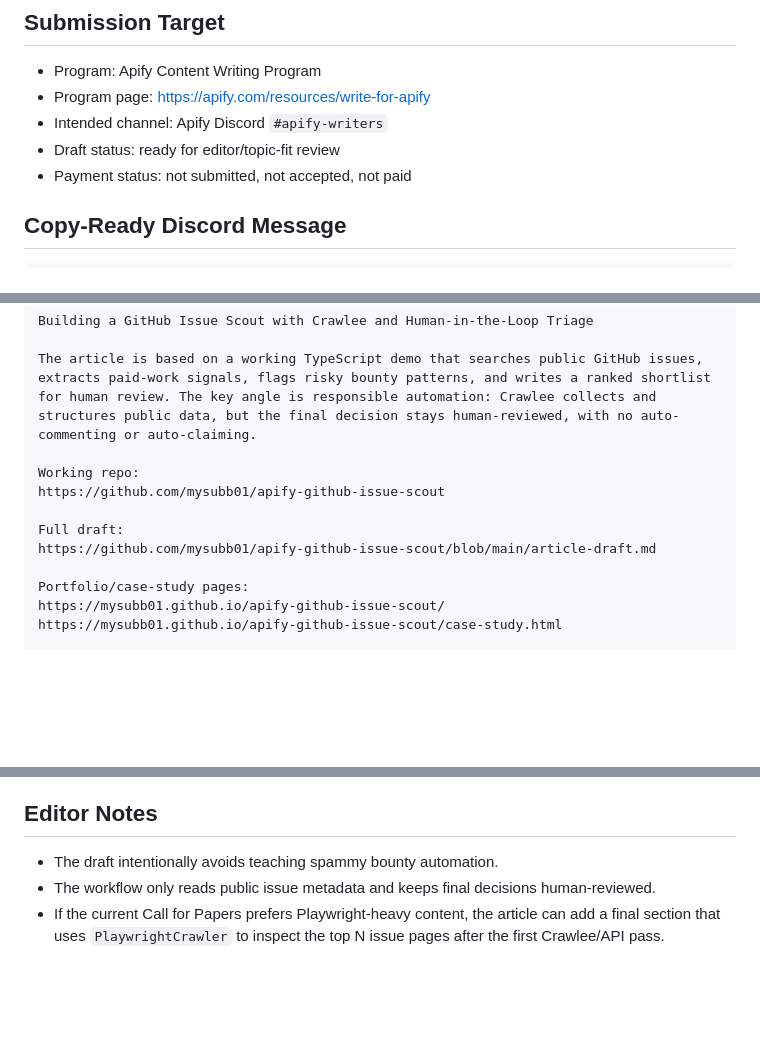
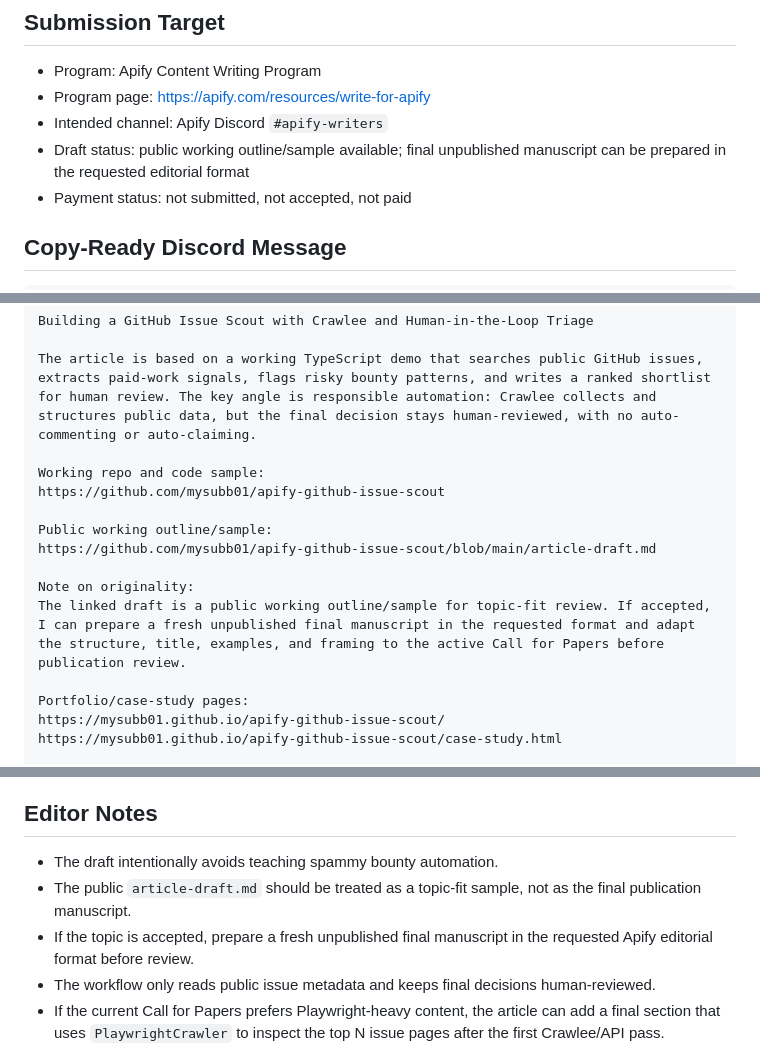
Before and after one commit to mysubb01/apify-github-issue-scout, a Markdown page: APIFY_SUBMISSION_PACKET.md, 3 parts joined by grey strips. Drawn GitHub-style; blank space fills up the shorter version.

Commit message:
Clarify Apify unpublished draft path

```diff
--- a/APIFY_SUBMISSION_PACKET.md
+++ b/APIFY_SUBMISSION_PACKET.md
@@ -5,7 +5,7 @@
 - Program: Apify Content Writing Program
 - Program page: https://apify.com/resources/write-for-apify
 - Intended channel: Apify Discord `#apify-writers`
-- Draft status: ready for editor/topic-fit review
+- Draft status: public working outline/sample available; final unpublished manuscript can be prepared in the requested editorial format
 - Payment status: not submitted, not accepted, not paid
 
 ## Copy-Ready Discord Message
@@ -19,11 +19,14 @@ Building a GitHub Issue Scout with Crawlee and Human-in-the-Loop Triage
 
 The article is based on a working TypeScript demo that searches public GitHub issues, extracts paid-work signals, flags risky bounty patterns, and writes a ranked shortlist for human review. The key angle is responsible automation: Crawlee collects and structures public data, but the final decision stays human-reviewed, with no auto-commenting or auto-claiming.
 
-Working repo:
+Working repo and code sample:
 https://github.com/mysubb01/apify-github-issue-scout
 
-Full draft:
+Public working outline/sample:
 https://github.com/mysubb01/apify-github-issue-scout/blob/main/article-draft.md
+
+Note on originality:
+The linked draft is a public working outline/sample for topic-fit review. If accepted, I can prepare a fresh unpublished final manuscript in the requested format and adapt the structure, title, examples, and framing to the active Call for Papers before publication review.
 
 Portfolio/case-study pages:
 https://mysubb01.github.io/apify-github-issue-scout/
@@ -136,6 +139,8 @@ storage/datasets/default/*.json
 ## Editor Notes
 
 - The draft intentionally avoids teaching spammy bounty automation.
+- The public `article-draft.md` should be treated as a topic-fit sample, not as the final publication manuscript.
+- If the topic is accepted, prepare a fresh unpublished final manuscript in the requested Apify editorial format before review.
 - The workflow only reads public issue metadata and keeps final decisions human-reviewed.
 - If the current Call for Papers prefers Playwright-heavy content, the article can add a final section that uses `PlaywrightCrawler` to inspect the top N issue pages after the first Crawlee/API pass.
 - If the current Call for Papers prefers Apify Actors, the article can emphasize the Actor adapter, input schema, dataset records, and key-value summary.
```
Also changed, not shown: APIFY_CFP_ALIGNMENT.md (+4 -1 lines).
